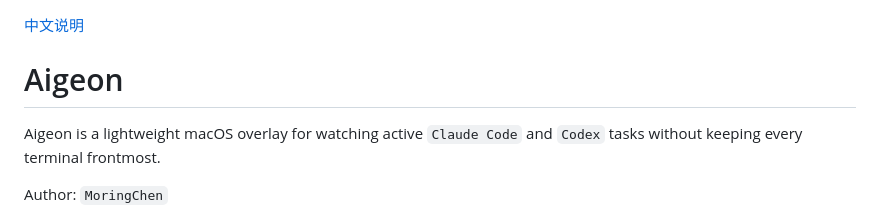
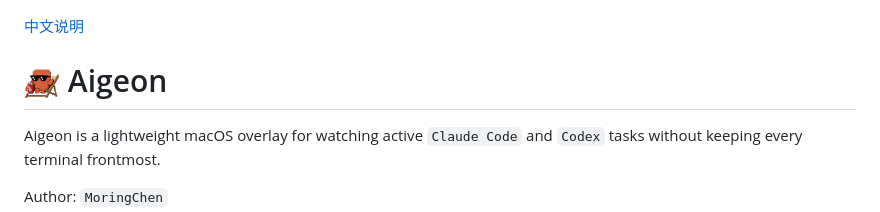
Before and after one commit to moringchen/aigeon, a Markdown page: README.md, the part around the change. Rendered like a GitHub page; pictures changed too: demo/aigeon-icon.png (added).

Commit message:
docs: add icon to readme title

```diff
--- a/README.md
+++ b/README.md
@@ -1,6 +1,6 @@
 [中文说明](README.zh-CN.md)
 
-# Aigeon
+# <img src="demo/aigeon-icon.png" alt="Aigeon icon" width="36" /> Aigeon
 
 Aigeon is a lightweight macOS overlay for watching active `Claude Code` and `Codex` tasks without keeping every terminal frontmost.
 
```
Also changed, not shown: README.zh-CN.md (+1 -1 lines).
